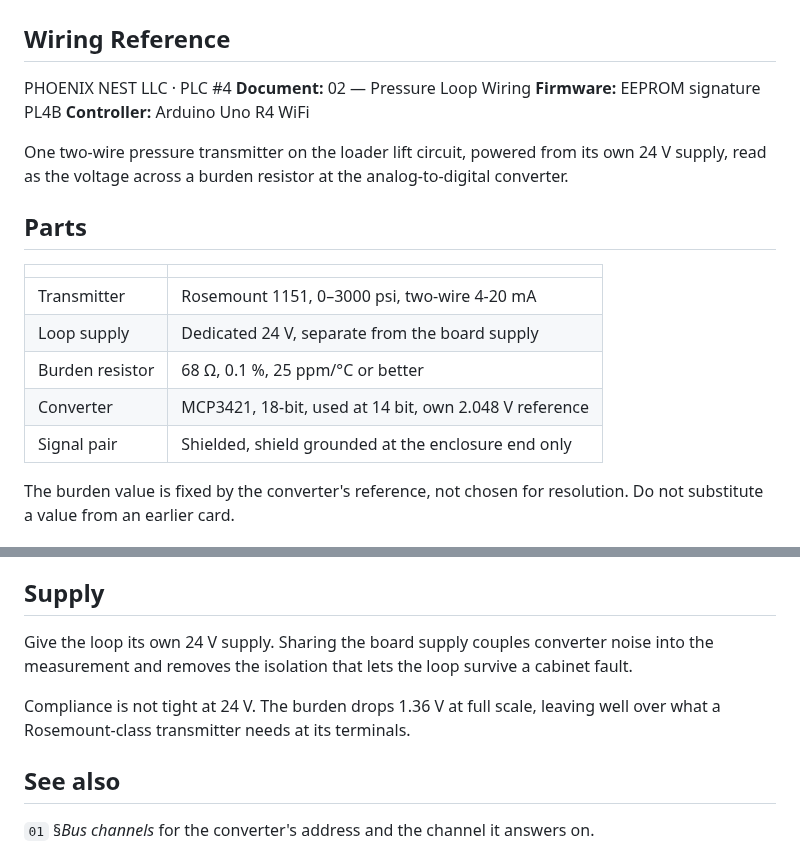
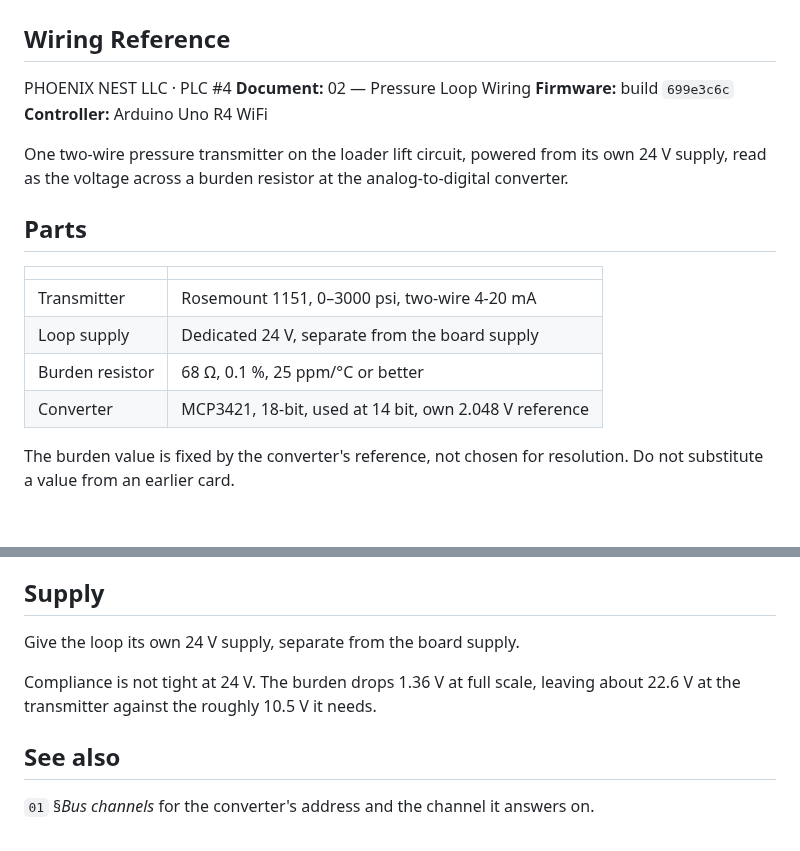
Before and after one commit to Alex-Pennington/ArduinoHydraulicScale, a Markdown page: references/02_pressure_loop_wiring.md, 2 parts joined by grey strips. Drawn GitHub-style.

Commit message:
Check card 02 against build 699e3c6c and restamp it
Remove the shield-grounding row and the supply-isolation reasoning, which no
design record in the repo supports, state the compliance margin from the
MCP3421 design record, and stamp the checked build.

Co-Authored-By: Claude Opus 5.5 <noreply@anthropic.com>

```diff
--- a/references/02_pressure_loop_wiring.md
+++ b/references/02_pressure_loop_wiring.md
@@ -3,7 +3,7 @@
 
 PHOENIX NEST LLC · PLC #4
 **Document:** 02 — Pressure Loop Wiring
-**Firmware:** EEPROM signature PL4B
+**Firmware:** build `699e3c6c`
 **Controller:** Arduino Uno R4 WiFi
 
 One two-wire pressure transmitter on the loader lift circuit, powered from its own 24 V supply,
@@ -17,7 +17,6 @@ read as the voltage across a burden resistor at the analog-to-digital converter.
 | Loop supply | Dedicated 24 V, separate from the board supply |
 | Burden resistor | 68 Ω, 0.1 %, 25 ppm/°C or better |
 | Converter | MCP3421, 18-bit, used at 14 bit, own 2.048 V reference |
-| Signal pair | Shielded, shield grounded at the enclosure end only |
 
 The burden value is fixed by the converter's reference, not chosen for resolution. Do not
 substitute a value from an earlier card.
@@ -75,11 +74,10 @@ becomes indistinguishable from full scale.
 
 ## Supply
 
-Give the loop its own 24 V supply. Sharing the board supply couples converter noise into the
-measurement and removes the isolation that lets the loop survive a cabinet fault.
+Give the loop its own 24 V supply, separate from the board supply.
 
-Compliance is not tight at 24 V. The burden drops 1.36 V at full scale, leaving well over what a
-Rosemount-class transmitter needs at its terminals.
+Compliance is not tight at 24 V. The burden drops 1.36 V at full scale, leaving about 22.6 V at
+the transmitter against the roughly 10.5 V it needs.
 
 ## See also
 
```
